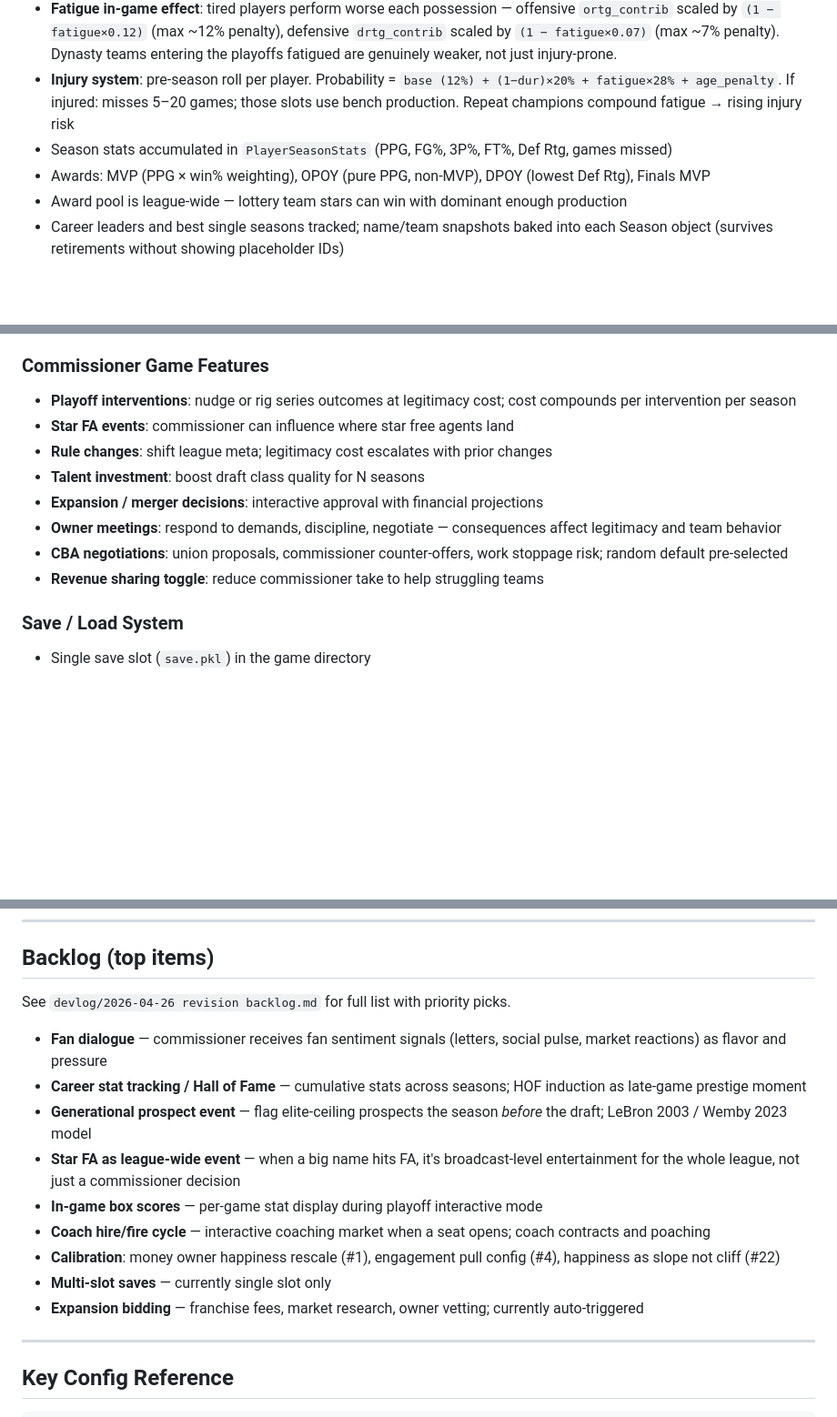
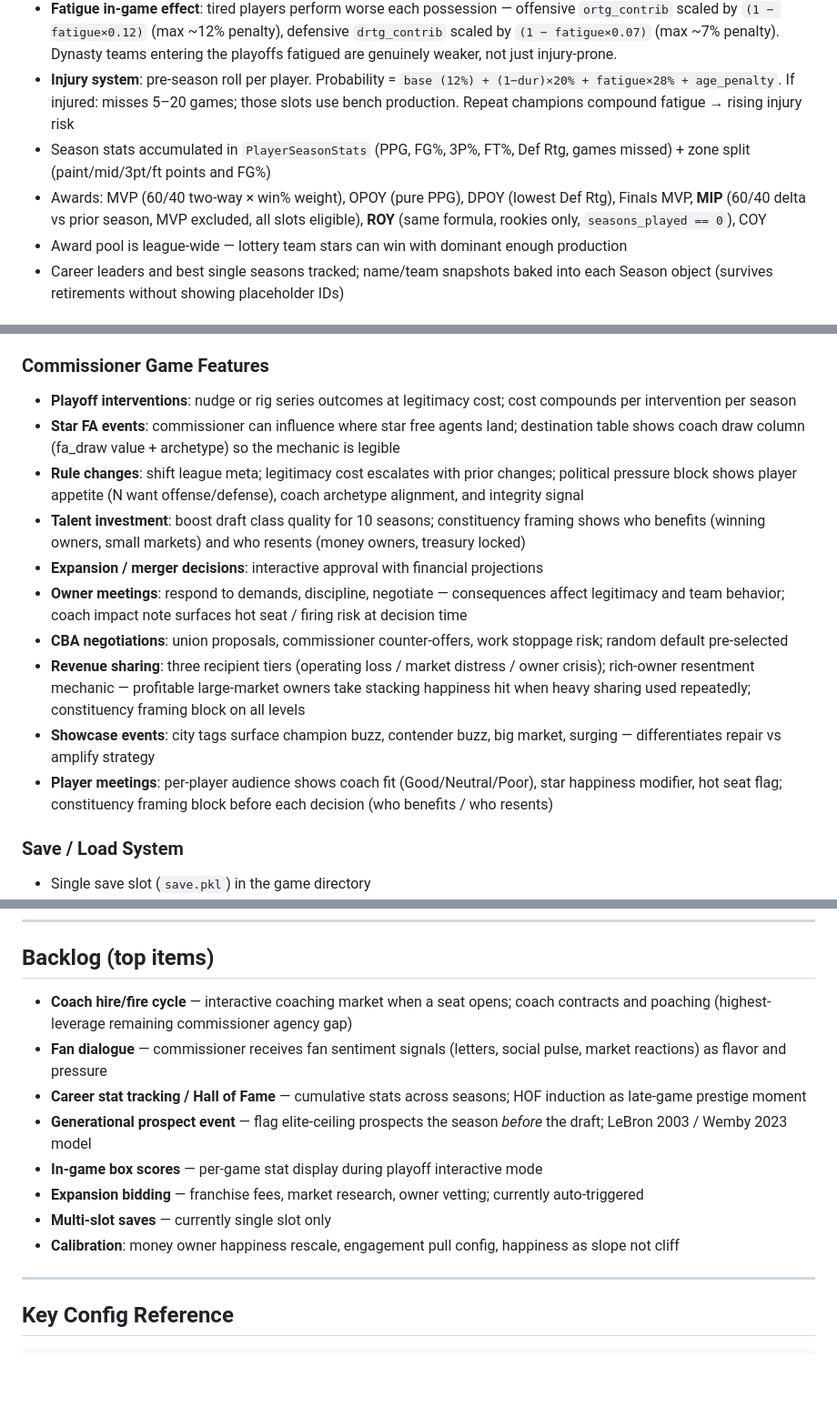
Before and after one commit to fakeronjan/fakebasketball, a Markdown page: NOTES.md, 3 parts joined by grey strips. Shown at 91% size. Rendered like a GitHub page; blank space fills up the shorter version.

Commit message:
Update NOTES.md: awards, commissioner features, reports, backlog
- Awards section: add MIP, ROY, zone-split stat tracking
- Commissioner features: update rule changes, talent investment, owner
  demands, star FA, revenue sharing, showcase, player meetings with
  all new framing/context mechanics
- Reporting: add Team Power Structure as first entry
- Season summary: update Awards Night description (MIP + ROY)
- Backlog: cross off Star FA event (addressed), revenue sharing (done),
  constituency framing (done); reorder by priority; remove items
  completed this session

Co-Authored-By: Claude Sonnet 4.6 <noreply@anthropic.com>

```diff
--- a/NOTES.md
+++ b/NOTES.md
@@ -35,8 +35,8 @@ A text-based basketball league simulation / management game. Two modes:
 - **Fatigue** (`fatigue: float`, 0.0–1.0): accumulated playoff load. Decays 32% each offseason (68% carries over). Displayed as energy % (`(1−fatigue)×100%`) — 🔋100% = fresh, 🔋0% = exhausted
 - **Fatigue in-game effect**: tired players perform worse each possession — offensive `ortg_contrib` scaled by `(1 − fatigue×0.12)` (max ~12% penalty), defensive `drtg_contrib` scaled by `(1 − fatigue×0.07)` (max ~7% penalty). Dynasty teams entering the playoffs fatigued are genuinely weaker, not just injury-prone.
 - **Injury system**: pre-season roll per player. Probability = `base (12%) + (1−dur)×20% + fatigue×28% + age_penalty`. If injured: misses 5–20 games; those slots use bench production. Repeat champions compound fatigue → rising injury risk
-- Season stats accumulated in `PlayerSeasonStats` (PPG, FG%, 3P%, FT%, Def Rtg, games missed)
-- Awards: MVP (PPG × win% weighting), OPOY (pure PPG, non-MVP), DPOY (lowest Def Rtg), Finals MVP
+- Season stats accumulated in `PlayerSeasonStats` (PPG, FG%, 3P%, FT%, Def Rtg, games missed) + zone split (paint/mid/3pt/ft points and FG%)
+- Awards: MVP (60/40 two-way × win% weight), OPOY (pure PPG), DPOY (lowest Def Rtg), Finals MVP, **MIP** (60/40 delta vs prior season, MVP excluded, all slots eligible), **ROY** (same formula, rookies only, `seasons_played == 0`), COY
 - Award pool is league-wide — lottery team stars can win with dominant enough production
 - Career leaders and best single seasons tracked; name/team snapshots baked into each Season object (survives retirements without showing placeholder IDs)
 
@@ -87,13 +87,15 @@ All three types integrate with the FA pool, legitimacy, treasury, owner pressure
 
 ### Commissioner Game Features
 - **Playoff interventions**: nudge or rig series outcomes at legitimacy cost; cost compounds per intervention per season
-- **Star FA events**: commissioner can influence where star free agents land
-- **Rule changes**: shift league meta; legitimacy cost escalates with prior changes
-- **Talent investment**: boost draft class quality for N seasons
+- **Star FA events**: commissioner can influence where star free agents land; destination table shows coach draw column (fa_draw value + archetype) so the mechanic is legible
+- **Rule changes**: shift league meta; legitimacy cost escalates with prior changes; political pressure block shows player appetite (N want offense/defense), coach archetype alignment, and integrity signal
+- **Talent investment**: boost draft class quality for 10 seasons; constituency framing shows who benefits (winning owners, small markets) and who resents (money owners, treasury locked)
 - **Expansion / merger decisions**: interactive approval with financial projections
-- **Owner meetings**: respond to demands, discipline, negotiate — consequences affect legitimacy and team behavior
+- **Owner meetings**: respond to demands, discipline, negotiate — consequences affect legitimacy and team behavior; coach impact note surfaces hot seat / firing risk at decision time
 - **CBA negotiations**: union proposals, commissioner counter-offers, work stoppage risk; random default pre-selected
-- **Revenue sharing toggle**: reduce commissioner take to help struggling teams
+- **Revenue sharing**: three recipient tiers (operating loss / market distress / owner crisis); rich-owner resentment mechanic — profitable large-market owners take stacking happiness hit when heavy sharing used repeatedly; constituency framing block on all levels
+- **Showcase events**: city tags surface champion buzz, contender buzz, big market, surging — differentiates repair vs amplify strategy
+- **Player meetings**: per-player audience shows coach fit (Good/Neutral/Poor), star happiness modifier, hot seat flag; constituency framing block before each decision (who benefits / who resents)
 
 ### Save / Load System
 - Single save slot (`save.pkl`) in the game directory
@@ -157,17 +160,14 @@ Notes:
 
 ## Backlog (top items)
 
-See `devlog/2026-04-26 revision backlog.md` for full list with priority picks.
-
+- **Coach hire/fire cycle** — interactive coaching market when a seat opens; coach contracts and poaching (highest-leverage remaining commissioner agency gap)
 - **Fan dialogue** — commissioner receives fan sentiment signals (letters, social pulse, market reactions) as flavor and pressure
 - **Career stat tracking / Hall of Fame** — cumulative stats across seasons; HOF induction as late-game prestige moment
 - **Generational prospect event** — flag elite-ceiling prospects the season *before* the draft; LeBron 2003 / Wemby 2023 model
-- **Star FA as league-wide event** — when a big name hits FA, it's broadcast-level entertainment for the whole league, not just a commissioner decision
 - **In-game box scores** — per-game stat display during playoff interactive mode
-- **Coach hire/fire cycle** — interactive coaching market when a seat opens; coach contracts and poaching
-- **Calibration**: money owner happiness rescale (#1), engagement pull config (#4), happiness as slope not cliff (#22)
+- **Expansion bidding** — franchise fees, market research, owner vetting; currently auto-triggered
 - **Multi-slot saves** — currently single slot only
-- **Expansion bidding** — franchise fees, market research, owner vetting; currently auto-triggered
+- **Calibration**: money owner happiness rescale, engagement pull config, happiness as slope not cliff
 
 ---
 
```
Also changed, not shown: other parts of NOTES.md (+3 -2 lines).
